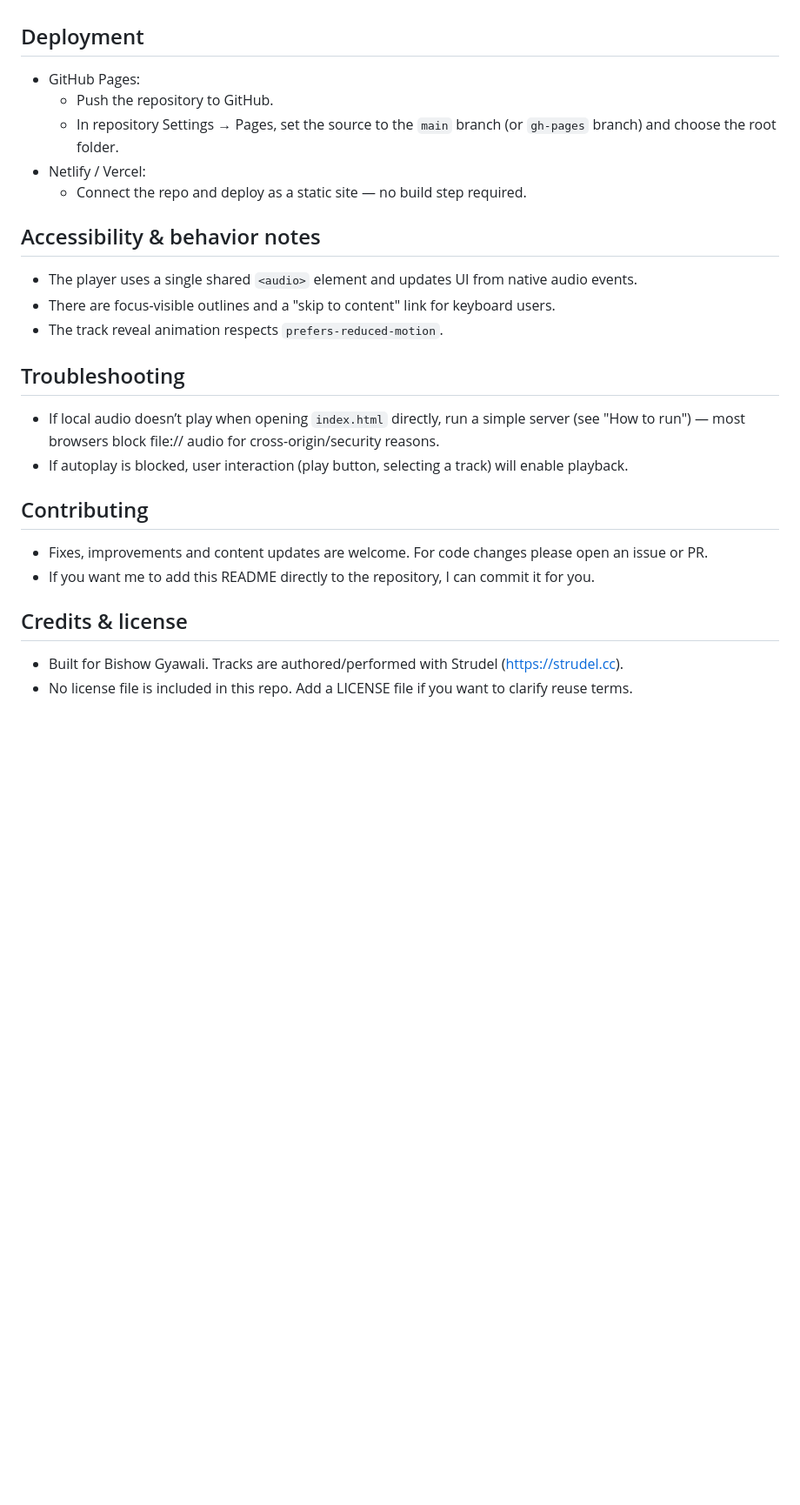
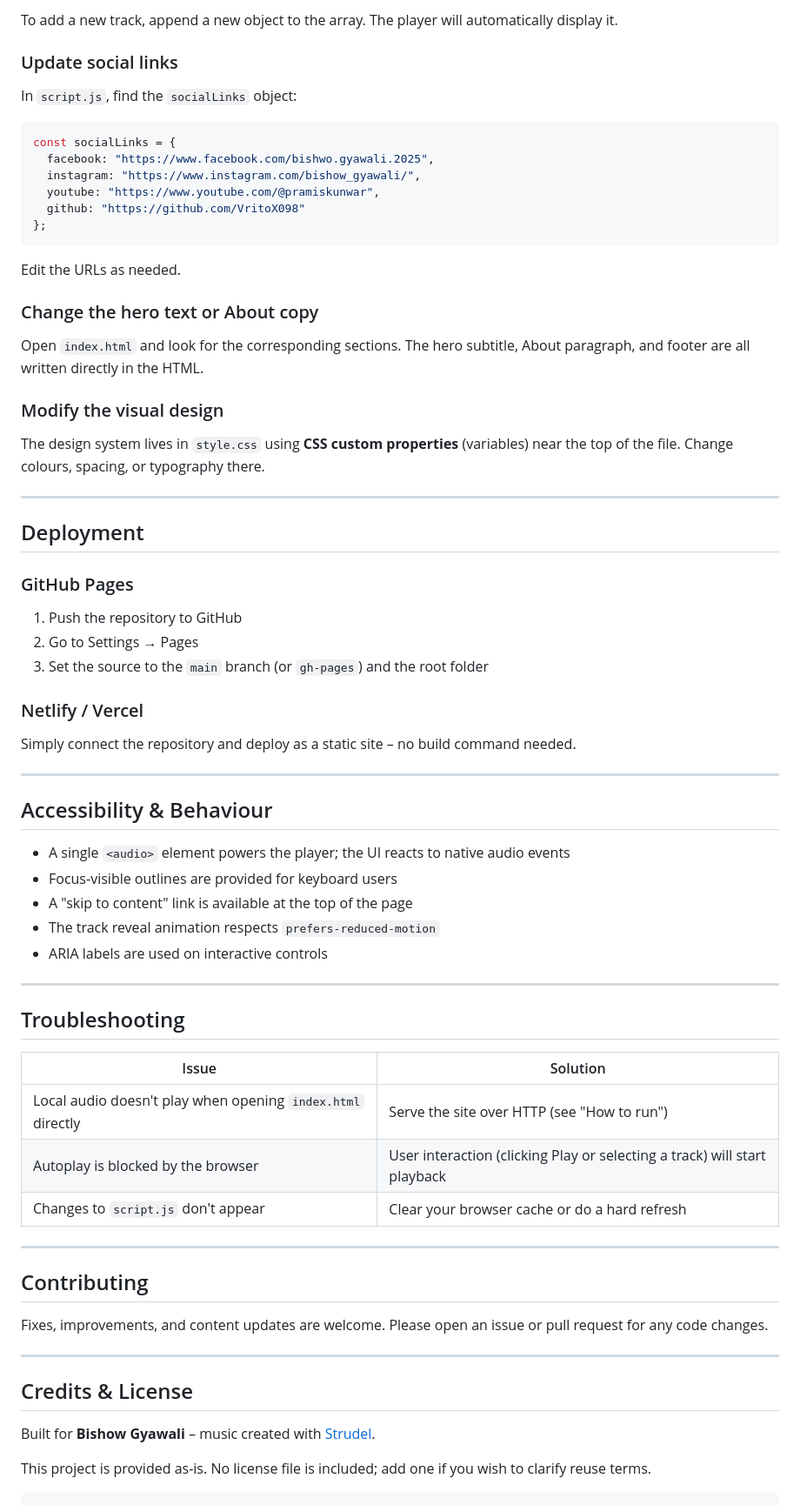
Before and after one commit to VritoX098/Music-Displayer, a Markdown page: README.md, the part around one of its changes. Shown at 87% size. GitHub-like rendering; blank space fills up the shorter version.

````diff
--- a/README.md
+++ b/README.md
@@ -62,24 +84,73 @@ All site content is driven by the `tracks` array and `socialLinks` object in `sc
+To add a new track, append a new object to the array. The player will automatically display it.
+
+### Update social links
+
+In `script.js`, find the `socialLinks` object:
+
+```javascript
+const socialLinks = {
+  facebook: "https://www.facebook.com/bishwo.gyawali.2025",
+  instagram: "https://www.instagram.com/bishow_gyawali/",
+  youtube: "https://www.youtube.com/@pramiskunwar",
+  github: "https://github.com/VritoX098"
+};
+```
+
+Edit the URLs as needed.
+
+### Change the hero text or About copy
+
+Open `index.html` and look for the corresponding sections. The hero subtitle, About paragraph, and footer are all written directly in the HTML.
+
+### Modify the visual design
+
+The design system lives in `style.css` using **CSS custom properties** (variables) near the top of the file. Change colours, spacing, or typography there.
+
+---
 
 ## Deployment
-- GitHub Pages:
-  - Push the repository to GitHub.
-  - In repository Settings → Pages, set the source to the `main` branch (or `gh-pages` branch) and choose the root folder.
-- Netlify / Vercel:
-  - Connect the repo and deploy as a static site — no build step required.
 
-## Accessibility & behavior notes
-- The player uses a single shared `<audio>` element and updates UI from native audio events.
-- There are focus-visible outlines and a "skip to content" link for keyboard users.
-- The track reveal animation respects `prefers-reduced-motion`.
+### GitHub Pages
+
+1. Push the repository to GitHub
+2. Go to Settings → Pages
+3. Set the source to the `main` branch (or `gh-pages`) and the root folder
+
+### Netlify / Vercel
+
+Simply connect the repository and deploy as a static site – no build command needed.
+
+---
+
+## Accessibility & Behaviour
+
+- A single `<audio>` element powers the player; the UI reacts to native audio events
+- Focus-visible outlines are provided for keyboard users
+- A "skip to content" link is available at the top of the page
+- The track reveal animation respects `prefers-reduced-motion`
+- ARIA labels are used on interactive controls
+
+---
 
 ## Troubleshooting
-- If local audio doesn’t play when opening `index.html` directly, run a simple server (see "How to run") — most browsers block file:// audio for cross-origin/security reasons.
-- If autoplay is blocked, user interaction (play button, selecting a track) will enable playback.
+
+| Issue | Solution |
+|-------|----------|
+| Local audio doesn't play when opening `index.html` directly | Serve the site over HTTP (see "How to run") |
+| Autoplay is blocked by the browser | User interaction (clicking Play or selecting a track) will start playback |
+| Changes to `script.js` don't appear | Clear your browser cache or do a hard refresh |
+
+---
 
 ## Contributing
-- Fixes, improvements and content updates are welcome. For code changes please open an issue or PR.
-- If you want me to add this README directly to the repository, I can commit it for you.
 
-## Credits & license
-- Built for Bishow Gyawali. Tracks are authored/performed with Strudel (https://strudel.cc).
-- No license file is included in this repo. Add a LICENSE file if you want to clarify reuse terms.
+Fixes, improvements, and content updates are welcome. Please open an issue or pull request for any code changes.
+
+---
+
+## Credits & License
+
+Built for **Bishow Gyawali** – music created with [Strudel](https://strudel.cc).
+
+This project is provided as-is. No license file is included; add one if you wish to clarify reuse terms.
+```
````
Also changed, not shown: other parts of README.md (+67 -45 lines).
